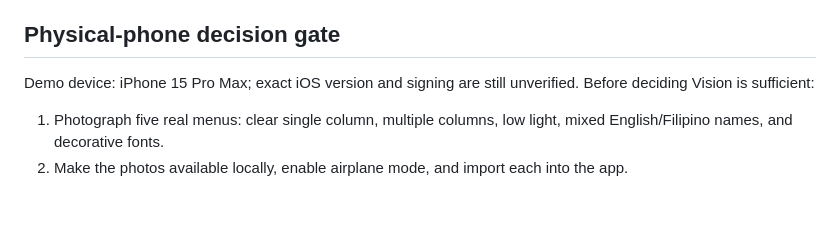
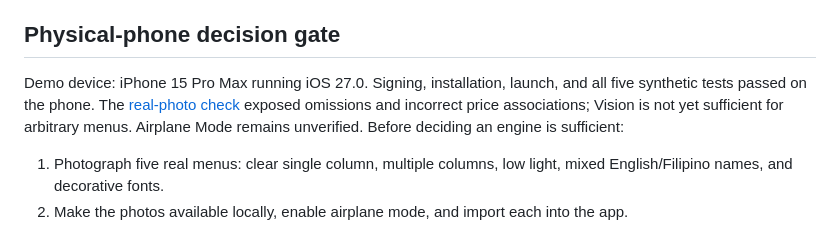
Before and after one commit to EZA2405/app_builders_hack, a Markdown page: projects/food-companion/README.md, the part around the change. Drawn GitHub-style; blank space fills up the shorter version.

Commit message:
Record physical iPhone OCR results and real-photo limitations #5

```diff
--- a/projects/food-companion/README.md
+++ b/projects/food-companion/README.md
@@ -29,7 +29,7 @@ The basic text API recovered fixture text but sometimes split prices from their
 
 ## Physical-phone decision gate
 
-Demo device: iPhone 15 Pro Max; exact iOS version and signing are still unverified. Before deciding Vision is sufficient:
+Demo device: iPhone 15 Pro Max running iOS 27.0. Signing, installation, launch, and all five synthetic tests passed on the phone. The [real-photo check](DEVICE_TESTING.md) exposed omissions and incorrect price associations; Vision is not yet sufficient for arbitrary menus. Airplane Mode remains unverified. Before deciding an engine is sufficient:
 
 1. Photograph five real menus: clear single column, multiple columns, low light, mixed English/Filipino names, and decorative fonts.
 2. Make the photos available locally, enable airplane mode, and import each into the app.
```
Also changed, not shown: projects/food-companion/DEVICE_TESTING.md (added, +21 -0 lines).
